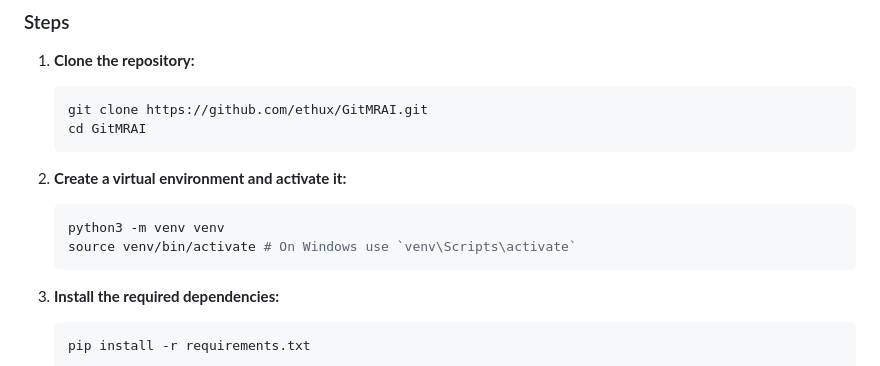
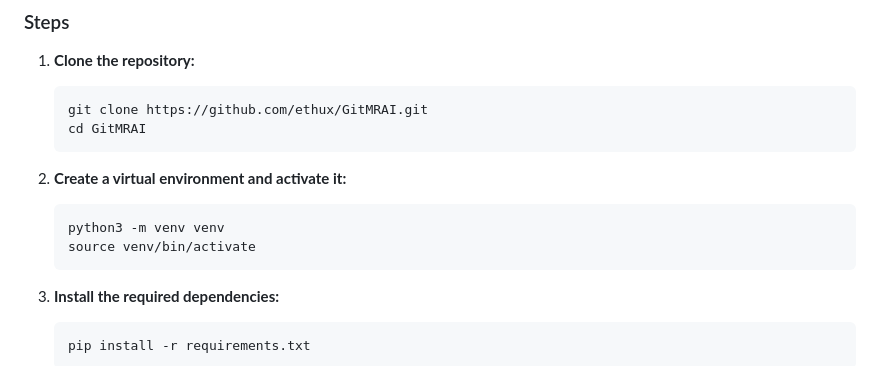
Before and after one commit to ethux/GitMRAI, a Markdown page: README.md, the part around the change. GitHub-like rendering.

````diff
--- a/README.md
+++ b/README.md
@@ -31,7 +31,7 @@ At this moment, GitMRAI offers three endpoints that can be triggered by GitLab w
 2. **Create a virtual environment and activate it:**
    ```sh
    python3 -m venv venv
-   source venv/bin/activate # On Windows use `venv\Scripts\activate`
+   source venv/bin/activate
    ```
 
 3. **Install the required dependencies:**
````
